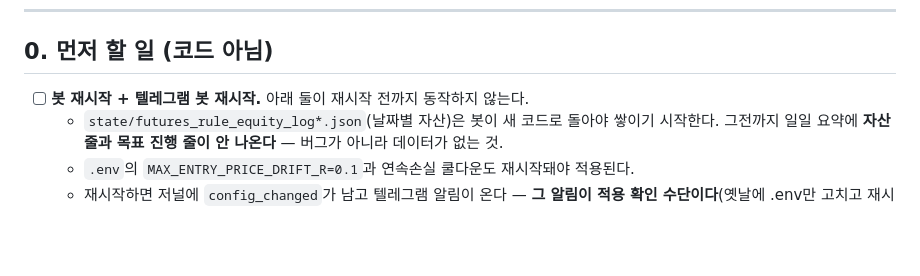
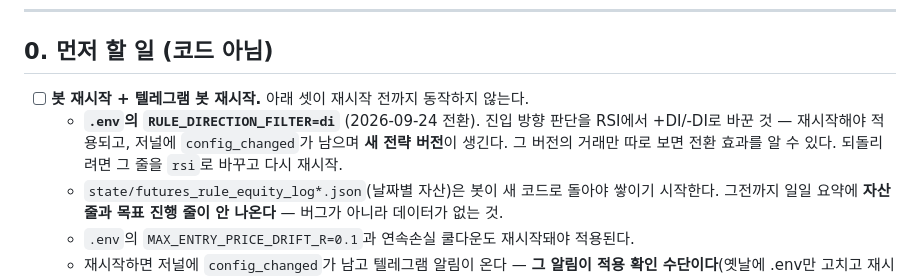
Before and after one commit to yuseok0407-beep/ATT, a Markdown page: NEXT_STEPS.md, the part around the change. GitHub-like rendering; blank space fills up the shorter version.

```diff
--- a/NEXT_STEPS.md
+++ b/NEXT_STEPS.md
@@ -11,7 +11,11 @@
 
 ## 0. 먼저 할 일 (코드 아님)
 
-- [ ] **봇 재시작 + 텔레그램 봇 재시작.** 아래 둘이 재시작 전까지 동작하지 않는다.
+- [ ] **봇 재시작 + 텔레그램 봇 재시작.** 아래 셋이 재시작 전까지 동작하지 않는다.
+  - **`.env`의 `RULE_DIRECTION_FILTER=di`** (2026-09-24 전환). 진입 방향 판단을 RSI에서
+    +DI/-DI로 바꾼 것 — 재시작해야 적용되고, 저널에 `config_changed`가 남으며 **새 전략 버전**이
+    생긴다. 그 버전의 거래만 따로 보면 전환 효과를 알 수 있다.
+    되돌리려면 그 줄을 `rsi`로 바꾸고 다시 재시작.
   - `state/futures_rule_equity_log*.json`(날짜별 자산)은 봇이 새 코드로 돌아야 쌓이기 시작한다.
     그전까지 일일 요약에 **자산 줄과 목표 진행 줄이 안 나온다** — 버그가 아니라 데이터가 없는 것.
   - `.env`의 `MAX_ENTRY_PRICE_DRIFT_R=0.1`과 연속손실 쿨다운도 재시작돼야 적용된다.
```
Also changed, not shown: docs/BACKTEST_PROTOCOL.md (+5 -3 lines).
